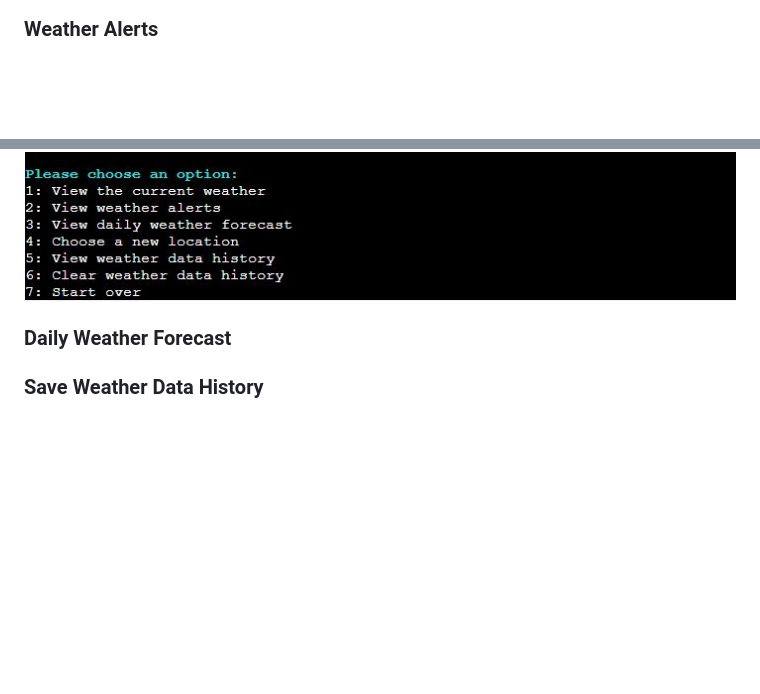
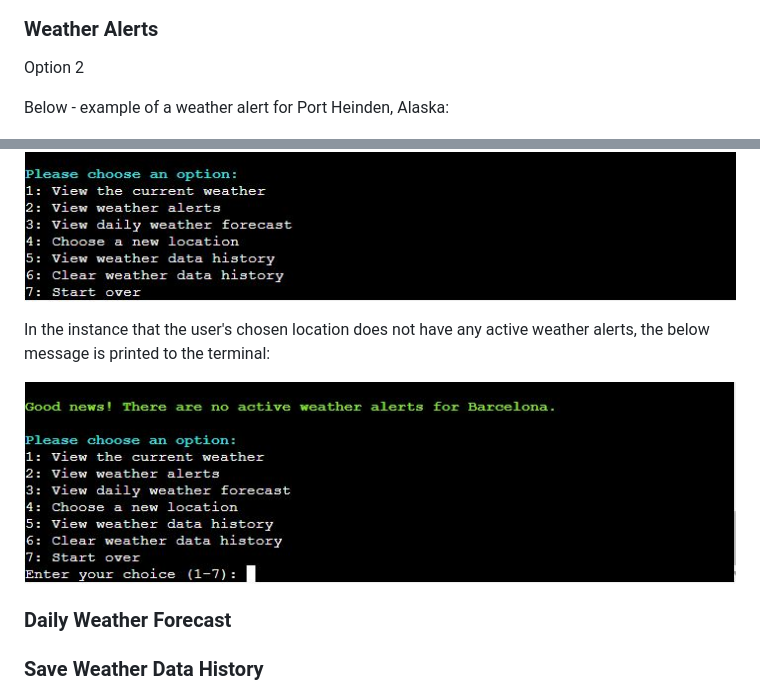
Before and after one commit to k-nadia/project-3, a Markdown page: README.md, 2 parts joined by grey strips. GitHub-like rendering; pictures changed too: assets/images/README/feature-alert-3.JPG (added); blank space fills up the shorter version.

Commit message:
Upload screenshot of message printed when location has no active weather alerts and add this to Features section of README

```diff
--- a/README.md
+++ b/README.md
@@ -146,8 +146,16 @@ Below the current weather, the options menu is printed so that the user can then
 
 ### **Weather Alerts**
 
+Option 2
+
+Below - example of a weather alert for Port Heinden, Alaska:
+
 ![Weather Alerts](./assets/images/README/feature-alert-1.JPG)
 ![Weather Alerts](./assets/images/README/feature-alert-2.JPG)
+
+In the instance that the user's chosen location does not have any active weather alerts, the below message is printed to the terminal:
+
+![Weather Alerts](./assets/images/README/feature-alert-3.JPG)
 
 ### **Daily Weather Forecast**
 
```
